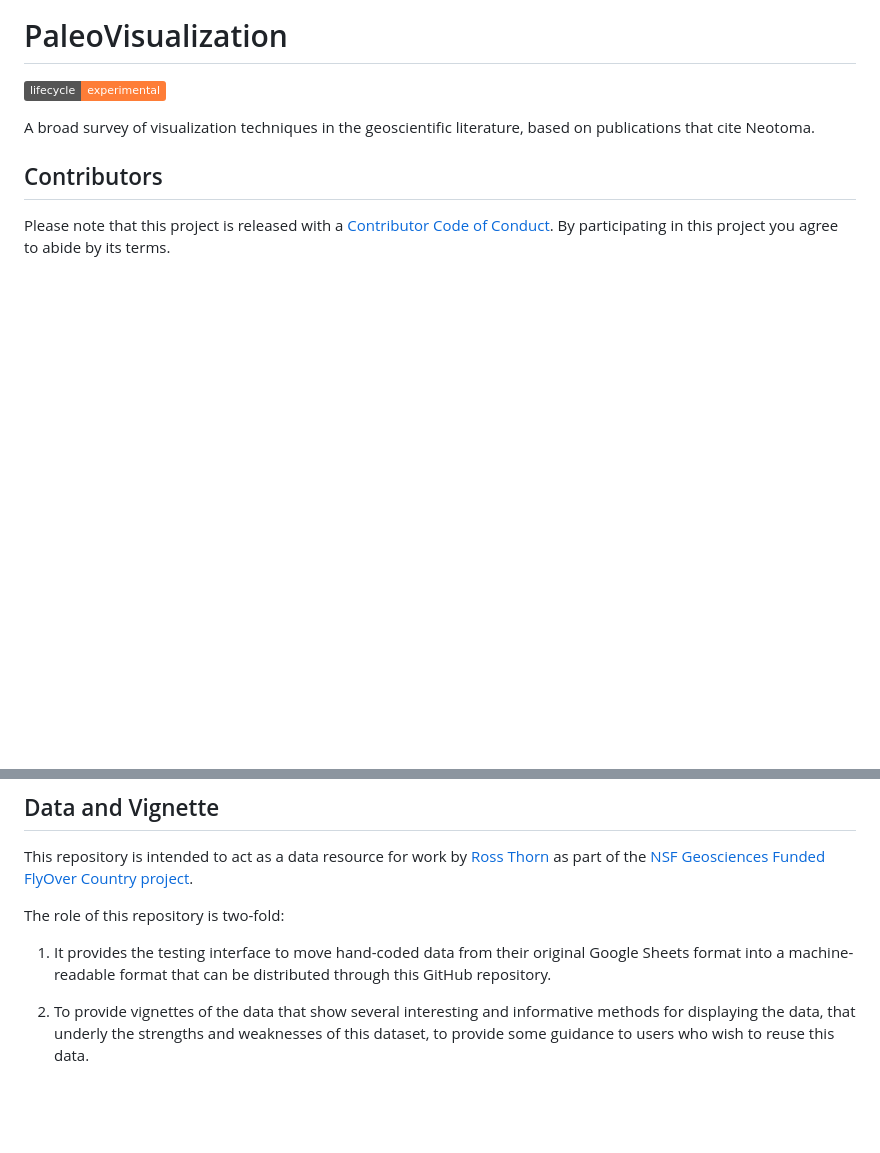
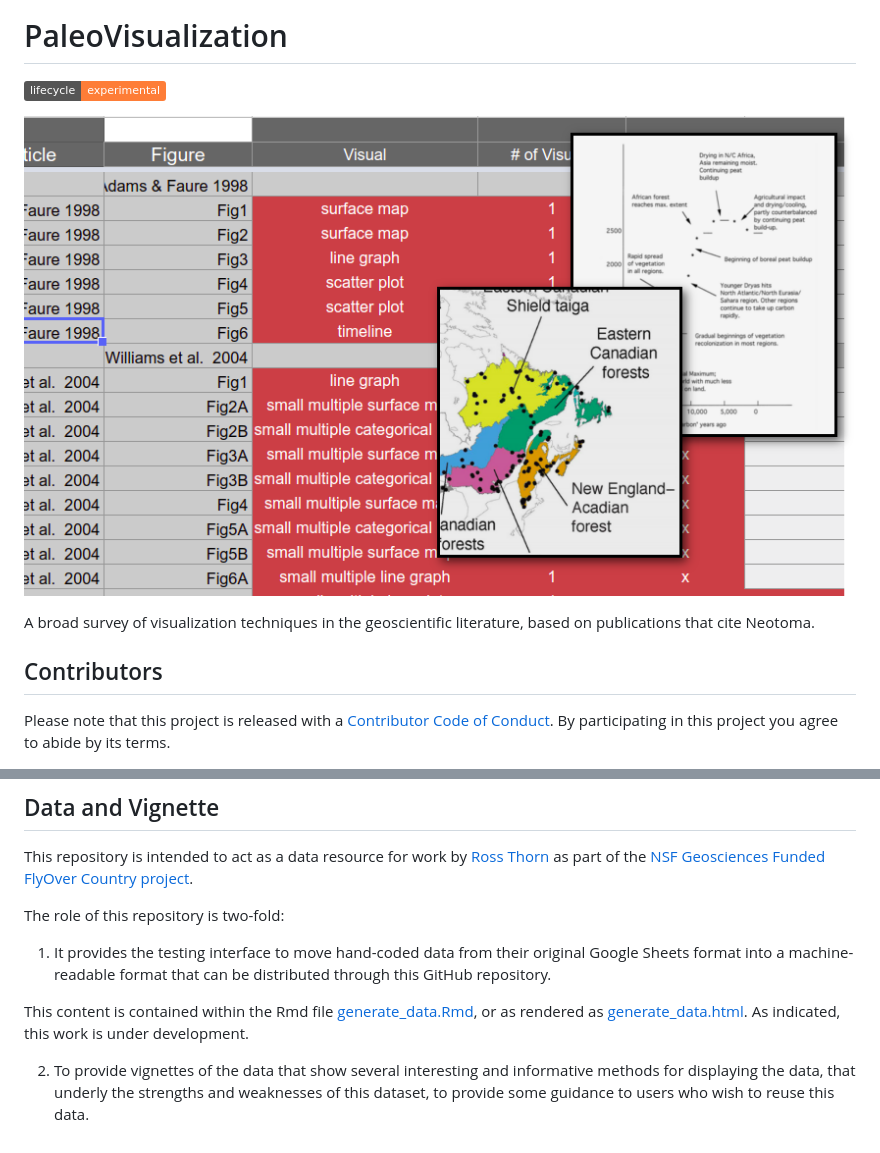
Before and after one commit to NeotomaDB/PaleoVisualization, a Markdown page: README.md, 2 parts joined by grey strips. Drawn GitHub-style; pictures changed too: images/visualization.png (added); badges without logos; blank space fills up the shorter version.

Commit message:
Updated the readme with a little graphic, added links to the required files.

```diff
--- a/README.md
+++ b/README.md
@@ -1,6 +1,8 @@
 # PaleoVisualization
 
 [![lifecycle](https://img.shields.io/badge/lifecycle-experimental-orange.svg)](https://www.tidyverse.org/lifecycle/#experimental)
+
+![](images/visualization.png)
 
 A broad survey of visualization techniques in the geoscientific literature, based on publications that cite Neotoma.
 
@@ -16,4 +18,6 @@ The role of this repository is two-fold:
 
 1.  It provides the testing interface to move hand-coded data from their original Google Sheets format into a machine-readable format that can be distributed through this GitHub repository.
 
+This content is contained within the Rmd file [generate_data.Rmd](), or as rendered as [generate_data.html](http://htmlpreview.github.io/?https://github.com/NeotomaDB/PaleoVisualization/blob/master/generate_data.html).  As indicated, this work is under development.
+
 2.  To provide vignettes of the data that show several interesting and informative methods for displaying the data, that underly the strengths and weaknesses of this dataset, to provide some guidance to users who wish to reuse this data.
```
